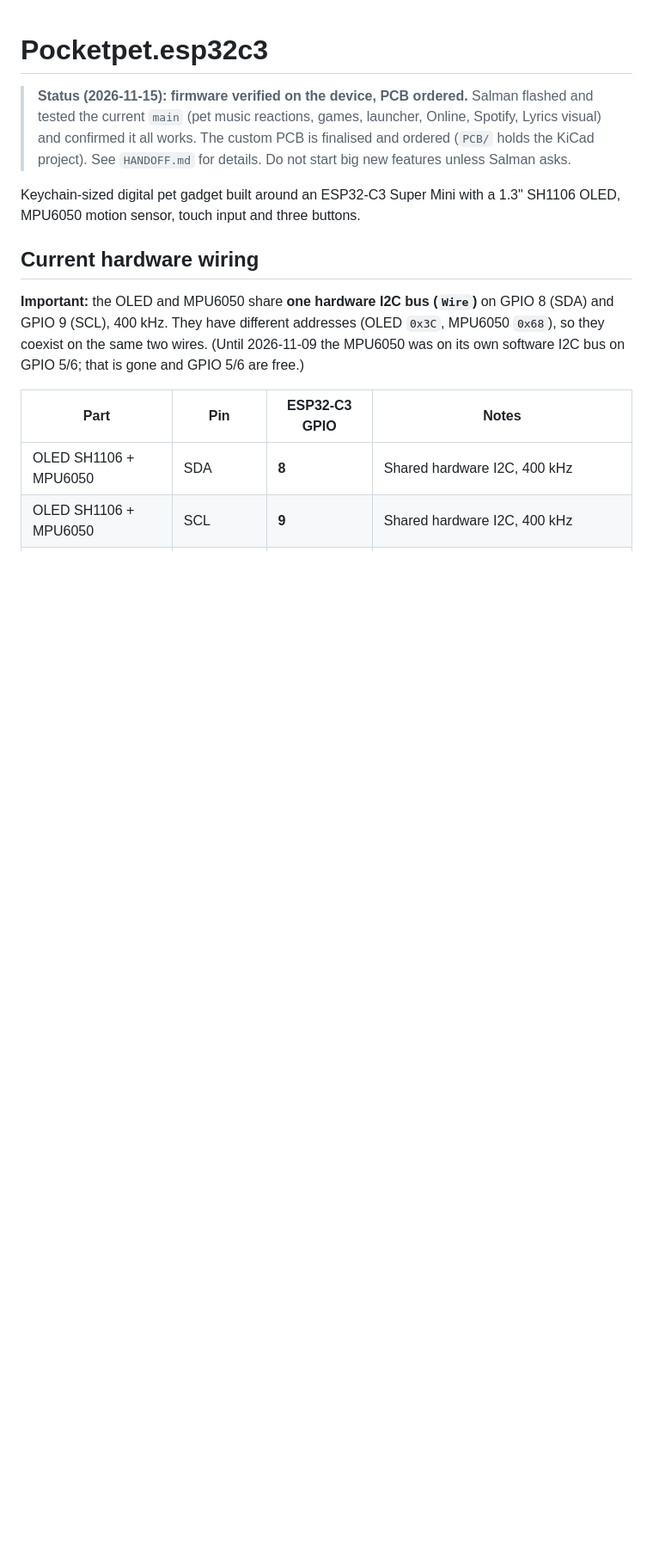
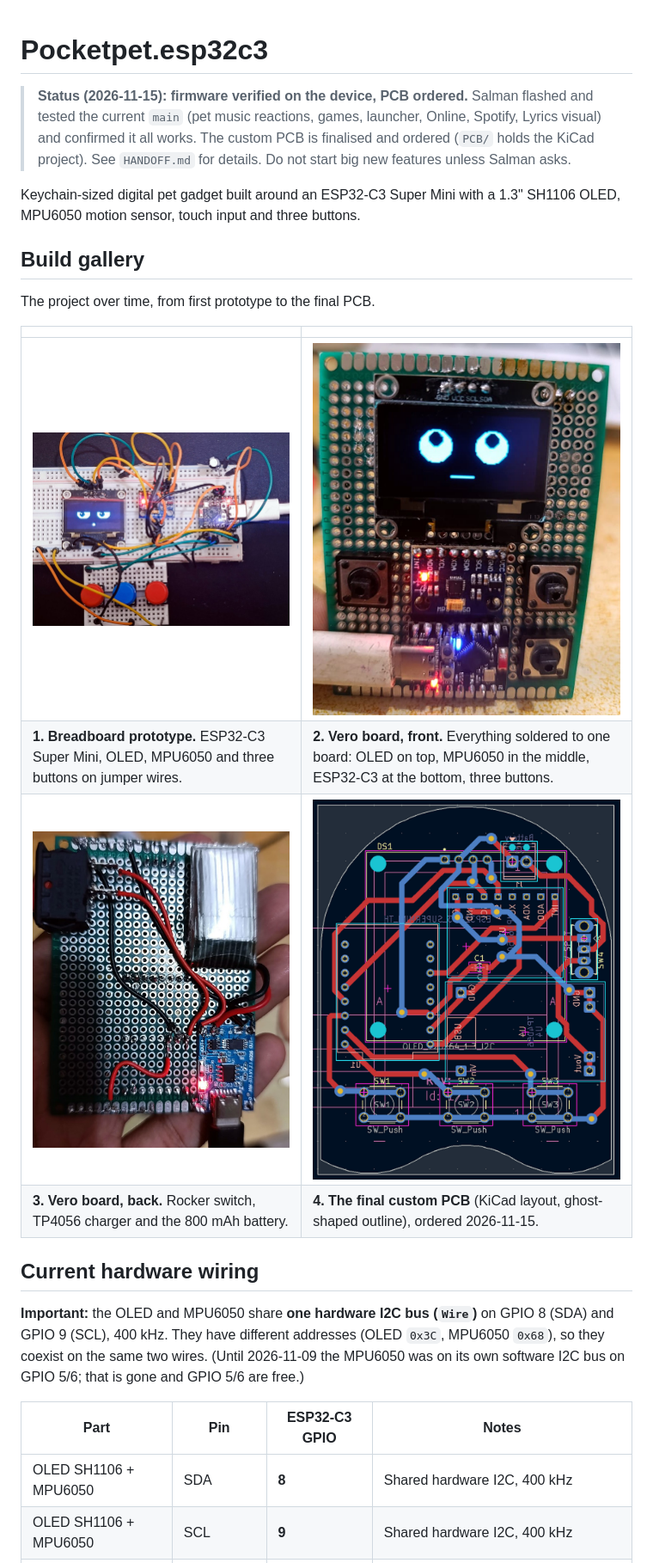
Before and after one commit to Salmon10k/Pocketpet.esp32c3, a Markdown page: README.md, the part around the change. Shown at 86% size. GitHub-like rendering; pictures changed too: docs/images/pcb-layout.png (added), docs/images/proto1-breadboard.jpg (added), docs/images/proto2-vero-back.jpg (added); blank space fills up the shorter version.

Commit message:
README: build gallery (breadboard, vero front/back, PCB layout)
Co-Authored-By: Claude Sonnet 5.5 <noreply@anthropic.com>
Claude-Session: https://claude.ai/code/session_01XFB493m5CvwgwU1UhGALRr

```diff
--- a/README.md
+++ b/README.md
@@ -6,6 +6,17 @@
 > Do not start big new features unless Salman asks.
 
 Keychain-sized digital pet gadget built around an ESP32-C3 Super Mini with a 1.3" SH1106 OLED, MPU6050 motion sensor, touch input and three buttons.
+
+## Build gallery
+
+The project over time, from first prototype to the final PCB.
+
+| | |
+|---|---|
+| ![Breadboard prototype](docs/images/proto1-breadboard.jpg) | ![Vero board prototype, front](docs/images/proto2-vero-front.jpg) |
+| **1. Breadboard prototype.** ESP32-C3 Super Mini, OLED, MPU6050 and three buttons on jumper wires. | **2. Vero board, front.** Everything soldered to one board: OLED on top, MPU6050 in the middle, ESP32-C3 at the bottom, three buttons. |
+| ![Vero board power section](docs/images/proto2-vero-back.jpg) | ![PCB layout in KiCad](docs/images/pcb-layout.png) |
+| **3. Vero board, back.** Rocker switch, TP4056 charger and the 800 mAh battery. | **4. The final custom PCB** (KiCad layout, ghost-shaped outline), ordered 2026-11-15. |
 
 ## Current hardware wiring
 
```
